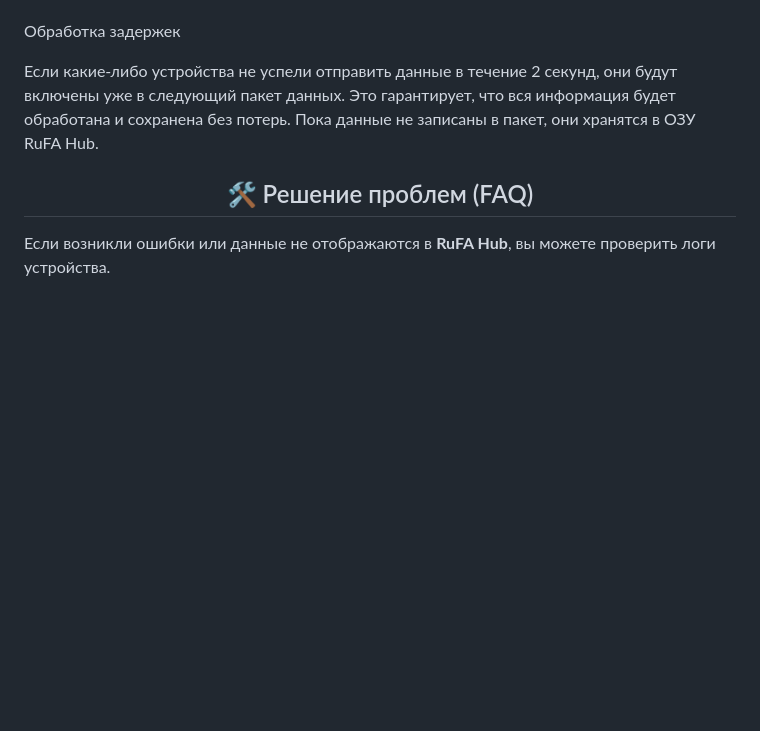
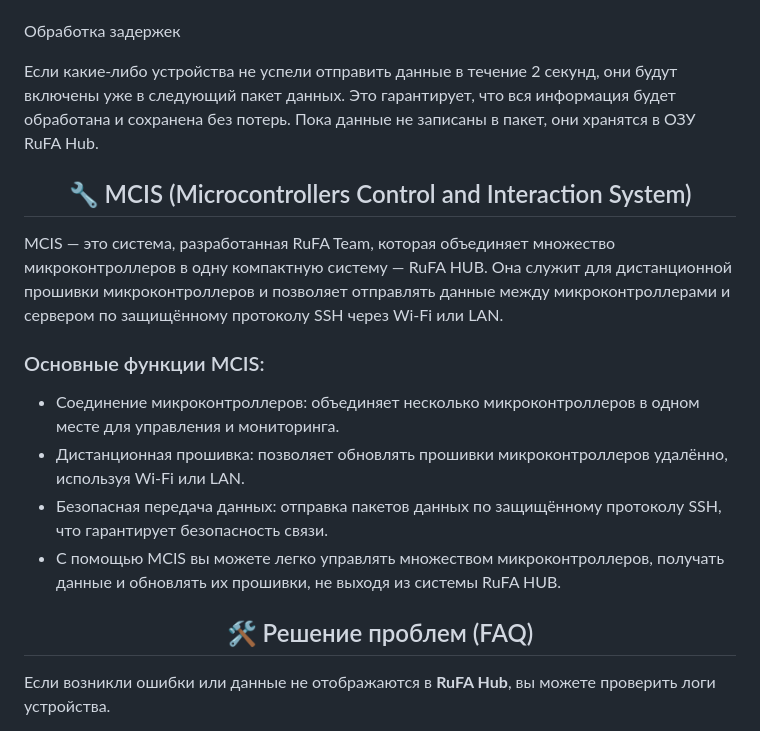
Before and after one commit to Demorein/RuFA-Hub, a Markdown page: README.md, the part around the change. Rendered like a GitHub page; blank space fills up the shorter version.

```diff
--- a/README.md
+++ b/README.md
@@ -111,6 +111,21 @@
 Пока данные не записаны в пакет, они хранятся в ОЗУ RuFA Hub.
 
 
+<h2 align="center">🔧 MCIS (Microcontrollers Control and Interaction System)</h2>
+MCIS — это система, разработанная RuFA Team, которая объединяет множество микроконтроллеров в одну компактную систему — RuFA HUB. Она служит для дистанционной прошивки микроконтроллеров и позволяет отправлять данные между микроконтроллерами и сервером по защищённому протоколу SSH через Wi-Fi или LAN.
+
+
+### Основные функции MCIS:
+
+
+- Соединение микроконтроллеров: объединяет несколько микроконтроллеров в одном месте для управления и мониторинга.
+- Дистанционная прошивка: позволяет обновлять прошивки микроконтроллеров удалённо, используя Wi-Fi или LAN.
+- Безопасная передача данных: отправка пакетов данных по защищённому протоколу SSH, что гарантирует безопасность связи.
+- С помощью MCIS вы можете легко управлять множеством микроконтроллеров, получать данные и обновлять их прошивки, не выходя из системы RuFA HUB.
+
+
+
+
 <h2 align="center">🛠️ Решение проблем (FAQ)</h2>
 
 
```
